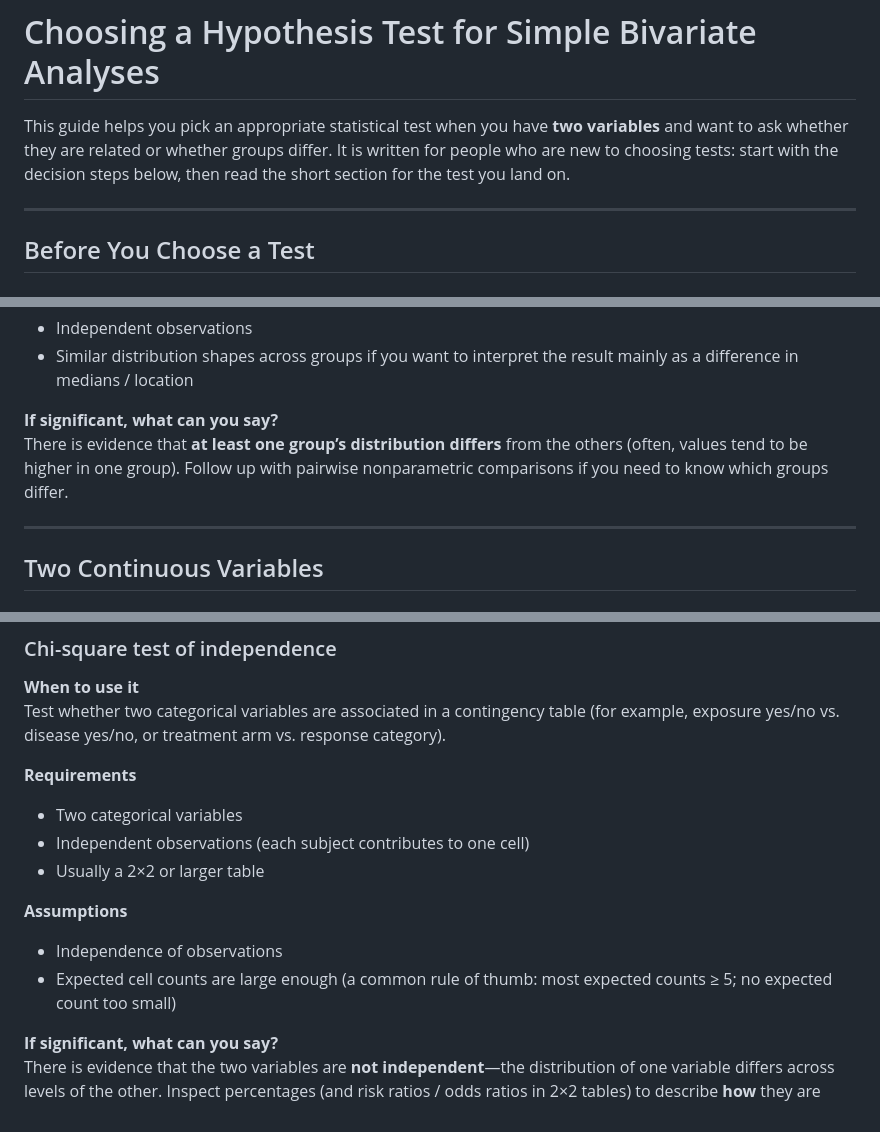
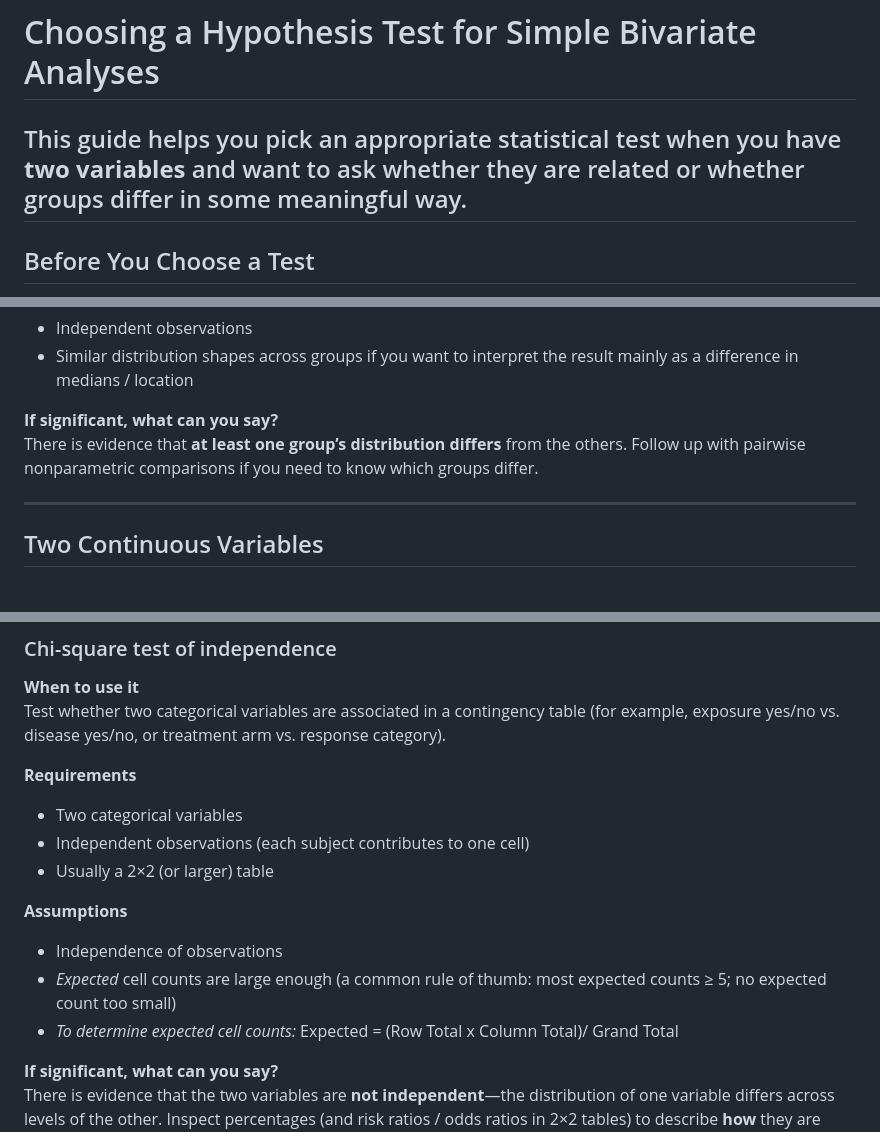
Before and after one commit to LibDeliberately/biostatistics_guidebook, a Markdown page: bivariate-hypothesis-test-guide.md, 3 parts joined by grey strips. Drawn GitHub-style.

```diff
--- a/bivariate-hypothesis-test-guide.md
+++ b/bivariate-hypothesis-test-guide.md
@@ -1,7 +1,6 @@
 # Choosing a Hypothesis Test for Simple Bivariate Analyses
 
-This guide helps you pick an appropriate statistical test when you have **two variables** and want to ask whether they are related or whether groups differ. It is written for people who are new to choosing tests: start with the decision steps below, then read the short section for the test you land on.
-
+This guide helps you pick an appropriate statistical test when you have **two variables** and want to ask whether they are related or whether groups differ in some meaningful way.
 ---
 
 ## Before You Choose a Test
@@ -159,7 +158,7 @@ Same setup as one-way ANOVA when normality or equal-variance assumptions are dou
 - Similar distribution shapes across groups if you want to interpret the result mainly as a difference in medians / location
 
 **If significant, what can you say?**
-There is evidence that **at least one group’s distribution differs** from the others (often, values tend to be higher in one group). Follow up with pairwise nonparametric comparisons if you need to know which groups differ.
+There is evidence that **at least one group’s distribution differs** from the others. Follow up with pairwise nonparametric comparisons if you need to know which groups differ.
 
 ---
 
@@ -230,11 +231,12 @@ Test whether two categorical variables are associated in a contingency table (fo
 **Requirements**
 - Two categorical variables
 - Independent observations (each subject contributes to one cell)
-- Usually a 2×2 or larger table
+- Usually a 2×2 (or larger) table
 
 **Assumptions**
 - Independence of observations
-- Expected cell counts are large enough (a common rule of thumb: most expected counts ≥ 5; no expected count too small)
+- *Expected* cell counts are large enough (a common rule of thumb: most expected counts ≥ 5; no expected count too small)
+- *To determine expected cell counts:* Expected = (Row Total x Column Total)/ Grand Total
 
 **If significant, what can you say?**
 There is evidence that the two variables are **not independent**—the distribution of one variable differs across levels of the other. Inspect percentages (and risk ratios / odds ratios in 2×2 tables) to describe **how** they are associated.
```
Also changed, not shown: other parts of bivariate-hypothesis-test-guide.md (+8 -19 lines).
